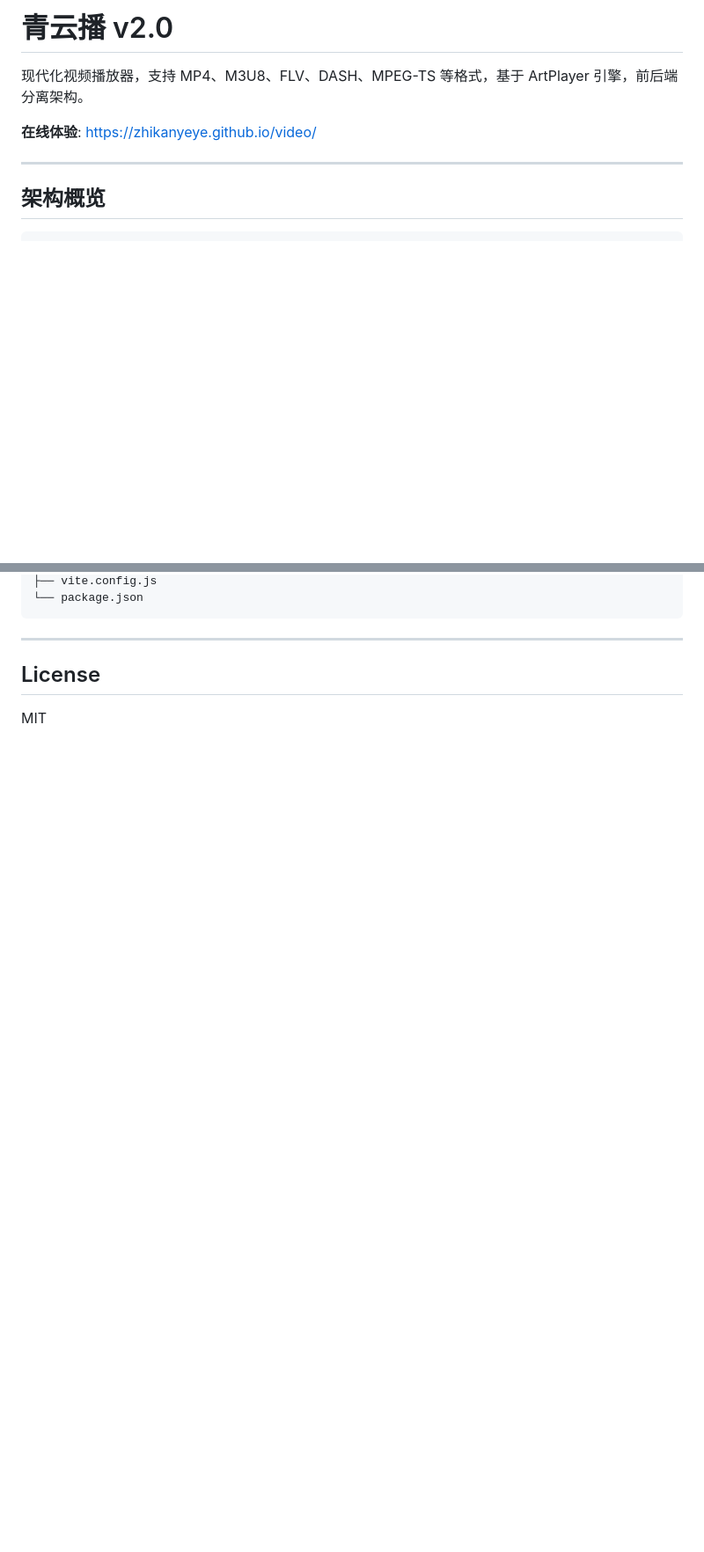
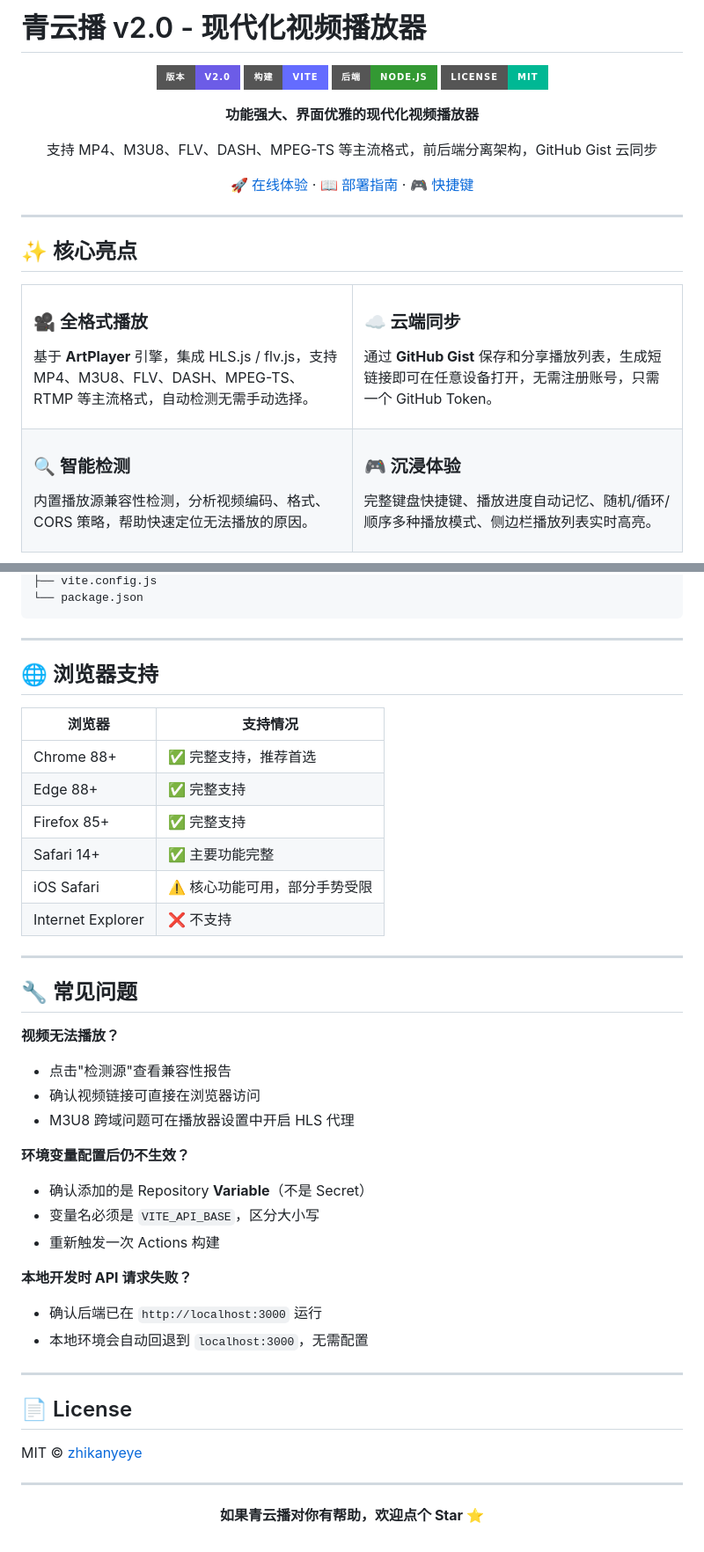
Before and after one commit to zhikanyeye/video, a Markdown page: README.md, 2 parts joined by grey strips. Shown at 88% size. Rendered like a GitHub page; badges without logos; blank space fills up the shorter version.

```diff
--- a/README.md
+++ b/README.md
@@ -1,9 +1,48 @@
-# 青云播 v2.0
+# 青云播 v2.0 - 现代化视频播放器
 
-现代化视频播放器，支持 MP4、M3U8、FLV、DASH、MPEG-TS 等格式，基于 ArtPlayer 引擎，前后端分离架构。
+<div align="center">
 
-**在线体验**: https://zhikanyeye.github.io/video/
+![版本](https://img.shields.io/badge/版本-v2.0-6c5ce7?style=for-the-badge)
+![构建](https://img.shields.io/badge/构建-Vite-646cff?style=for-the-badge&logo=vite)
+![后端](https://img.shields.io/badge/后端-Node.js-339933?style=for-the-badge&logo=node.js)
+![License](https://img.shields.io/badge/License-MIT-00b894?style=for-the-badge)
+
+**功能强大、界面优雅的现代化视频播放器**
+
+支持 MP4、M3U8、FLV、DASH、MPEG-TS 等主流格式，前后端分离架构，GitHub Gist 云同步
+
+[🚀 在线体验](https://zhikanyeye.github.io/video/) · [📖 部署指南](#-部署指南) · [🎮 快捷键](#-键盘快捷键)
+
+</div>
 
 ---
 
-## 架构概览
+## ✨ 核心亮点
+
+<table>
+<tr>
+<td width="50%">
+
+### 🎥 全格式播放
+基于 **ArtPlayer** 引擎，集成 HLS.js / flv.js，支持 MP4、M3U8、FLV、DASH、MPEG-TS、RTMP 等主流格式，自动检测无需手动选择。
+
+</td>
+<td width="50%">
+
+### ☁️ 云端同步
+通过 **GitHub Gist** 保存和分享播放列表，生成短链接即可在任意设备打开，无需注册账号，只需一个 GitHub Token。
+
+</td>
+</tr>
+<tr>
+<td width="50%">
+
+### 🔍 智能检测
+内置播放源兼容性检测，分析视频编码、格式、CORS 策略，帮助快速定位无法播放的原因。
+
+</td>
+<td width="50%">
+
+### 🎮 沉浸体验
+完整键盘快捷键、播放进度自动记忆、随机/循环/顺序多种播放模式、侧边栏播放列表实时高亮。
+
@@ -155,6 +245,45 @@ video/
 
 ---
 
-## License
+## 🌐 浏览器支持
 
-MIT
+| 浏览器 | 支持情况 |
+|--------|----------|
+| Chrome 88+ | ✅ 完整支持，推荐首选 |
+| Edge 88+ | ✅ 完整支持 |
+| Firefox 85+ | ✅ 完整支持 |
+| Safari 14+ | ✅ 主要功能完整 |
+| iOS Safari | ⚠️ 核心功能可用，部分手势受限 |
+| Internet Explorer | ❌ 不支持 |
+
+---
+
+## 🔧 常见问题
+
+**视频无法播放？**
+- 点击"检测源"查看兼容性报告
+- 确认视频链接可直接在浏览器访问
+- M3U8 跨域问题可在播放器设置中开启 HLS 代理
+
+**环境变量配置后仍不生效？**
+- 确认添加的是 Repository **Variable**（不是 Secret）
+- 变量名必须是 `VITE_API_BASE`，区分大小写
+- 重新触发一次 Actions 构建
+
+**本地开发时 API 请求失败？**
+- 确认后端已在 `http://localhost:3000` 运行
+- 本地环境会自动回退到 `localhost:3000`，无需配置
+
+---
+
+## 📄 License
+
+MIT © [zhikanyeye](https://github.com/zhikanyeye)
+
+---
+
+<div align="center">
+
+**如果青云播对你有帮助，欢迎点个 Star ⭐**
+
+</div>
```
Also changed, not shown: other parts of README.md (+136 -85 lines).
